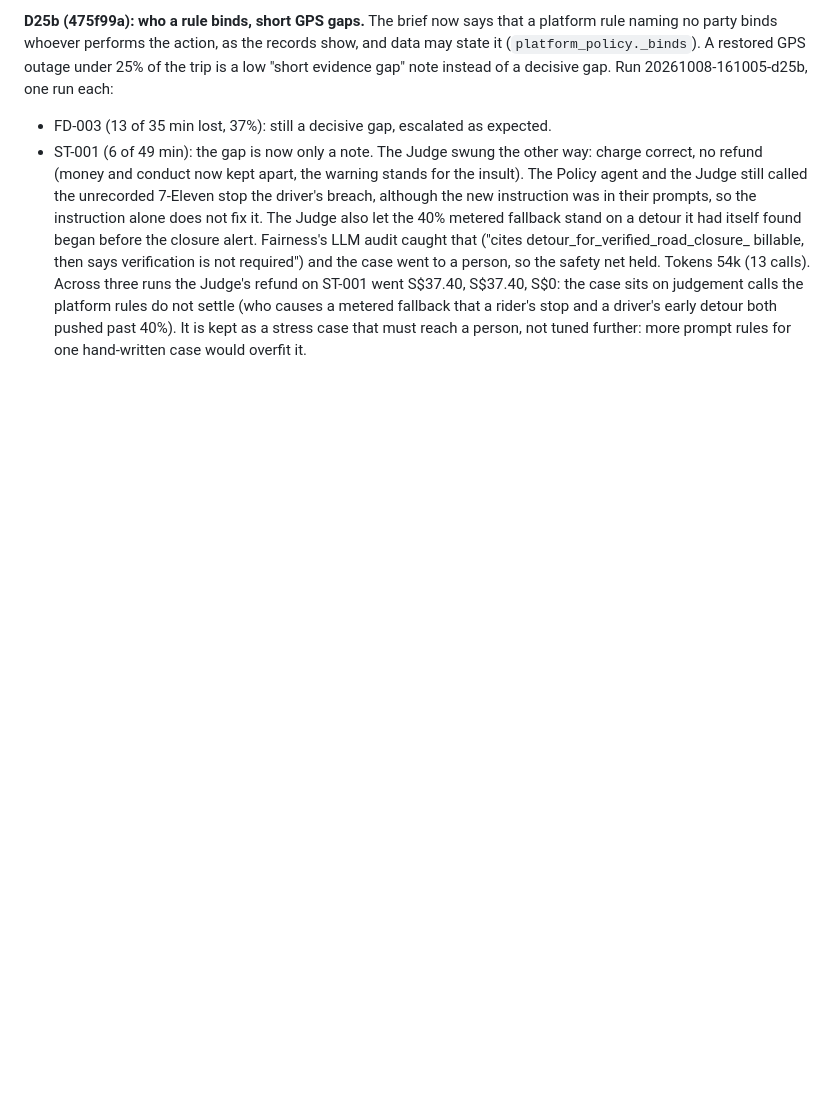
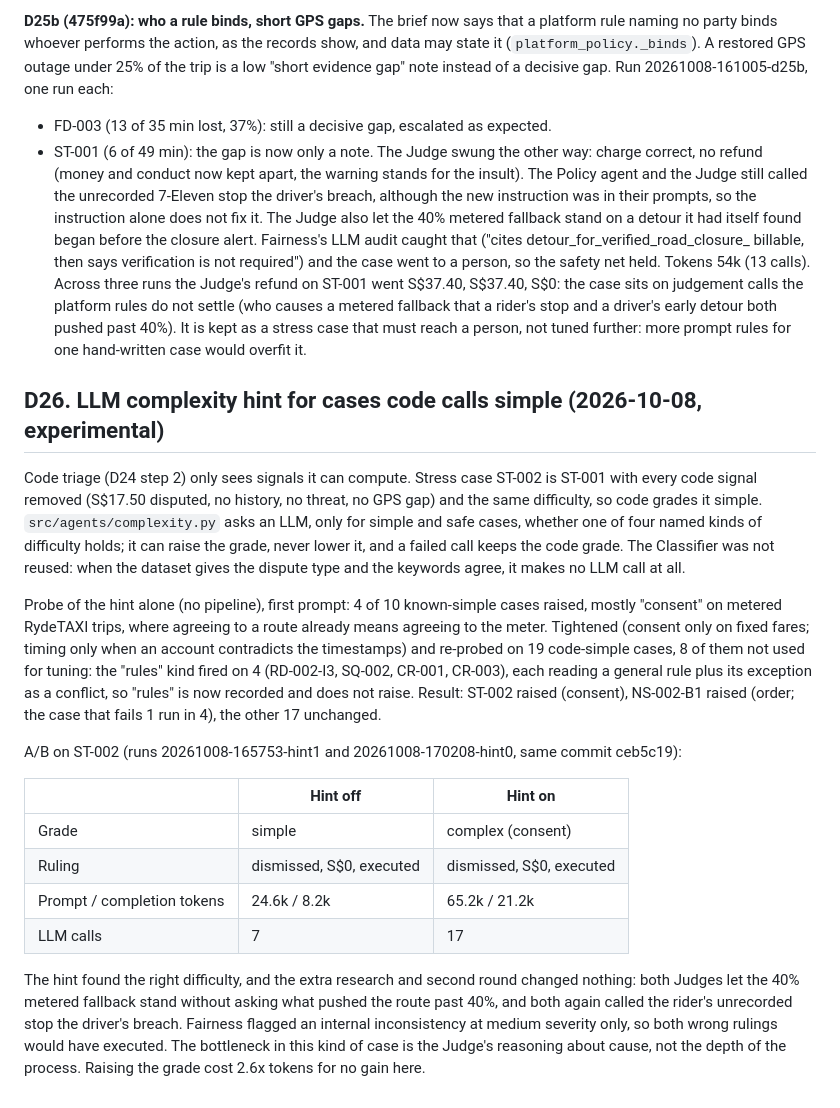
Before and after one commit to FENGFANCHEN-012/RydeResolve-Agent, a Markdown page: docs/08_DESIGN_DECISIONS.md, the part around the change. Drawn GitHub-style; blank space fills up the shorter version.

Commit message:
docs: D26 complexity hint probe and ST-002 A/B

```diff
--- a/docs/08_DESIGN_DECISIONS.md
+++ b/docs/08_DESIGN_DECISIONS.md
@@ -1060,3 +1060,36 @@ Across three runs the Judge's refund on ST-001 went S$37.40, S$37.40, S$0: the c
 judgement calls the platform rules do not settle (who causes a metered fallback that a rider's
 stop and a driver's early detour both pushed past 40%). It is kept as a stress case that must
 reach a person, not tuned further: more prompt rules for one hand-written case would overfit it.
+
+## D26. LLM complexity hint for cases code calls simple (2026-10-08, experimental)
+
+Code triage (D24 step 2) only sees signals it can compute. Stress case ST-002 is ST-001 with
+every code signal removed (S$17.50 disputed, no history, no threat, no GPS gap) and the same
+difficulty, so code grades it simple. `src/agents/complexity.py` asks an LLM, only for simple and
+safe cases, whether one of four named kinds of difficulty holds; it can raise the grade, never
+lower it, and a failed call keeps the code grade. The Classifier was not reused: when the
+dataset gives the dispute type and the keywords agree, it makes no LLM call at all.
+
+Probe of the hint alone (no pipeline), first prompt: 4 of 10 known-simple cases raised, mostly
+"consent" on metered RydeTAXI trips, where agreeing to a route already means agreeing to the
+meter. Tightened (consent only on fixed fares; timing only when an account contradicts the
+timestamps) and re-probed on 19 code-simple cases, 8 of them not used for tuning: the "rules"
+kind fired on 4 (RD-002-I3, SQ-002, CR-001, CR-003), each reading a general rule plus its
+exception as a conflict, so "rules" is now recorded and does not raise. Result: ST-002 raised
+(consent), NS-002-B1 raised (order; the case that fails 1 run in 4), the other 17 unchanged.
+
+A/B on ST-002 (runs 20261008-165753-hint1 and 20261008-170208-hint0, same commit ceb5c19):
+
+| | Hint off | Hint on |
+|---|---|---|
+| Grade | simple | complex (consent) |
+| Ruling | dismissed, S$0, executed | dismissed, S$0, executed |
+| Prompt / completion tokens | 24.6k / 8.2k | 65.2k / 21.2k |
+| LLM calls | 7 | 17 |
+
+The hint found the right difficulty, and the extra research and second round changed nothing:
+both Judges let the 40% metered fallback stand without asking what pushed the route past 40%,
+and both again called the rider's unrecorded stop the driver's breach. Fairness flagged an
+internal inconsistency at medium severity only, so both wrong rulings would have executed.
+The bottleneck in this kind of case is the Judge's reasoning about cause, not the depth of the
+process. Raising the grade cost 2.6x tokens for no gain here.
```
